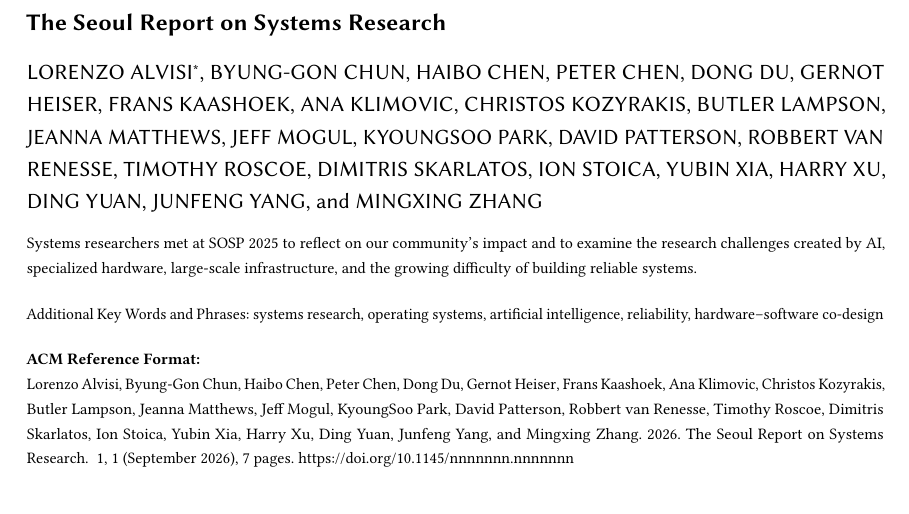
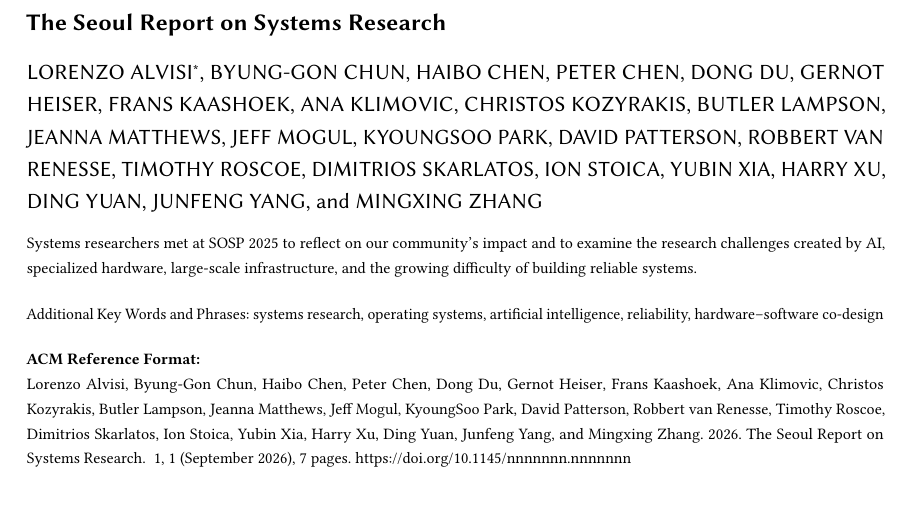
Before and after one commit to Ddnirvana/cacm-seoul-report, a LaTeX paper (seoul-report.tex): part of page 1 of 7, cut so that both start at the same text. Compiled offline with pdfLaTeX.

Commit message:
fix name
Signed-off-by: Dong Du <dd_nirvana@sjtu.edu.cn>

```diff
--- a/seoul-report.tex
+++ b/seoul-report.tex
@@ -26,7 +26,7 @@
 \author{David Patterson}
 \author{Robbert van Renesse}
 \author{Timothy Roscoe}
-\author{Dimitris Skarlatos}
+\author{Dimitrios Skarlatos}
 \author{Ion Stoica}
 \author{Yubin Xia}
 \author{Harry Xu}
```
Also changed, not shown: seoul-report.pdf.
